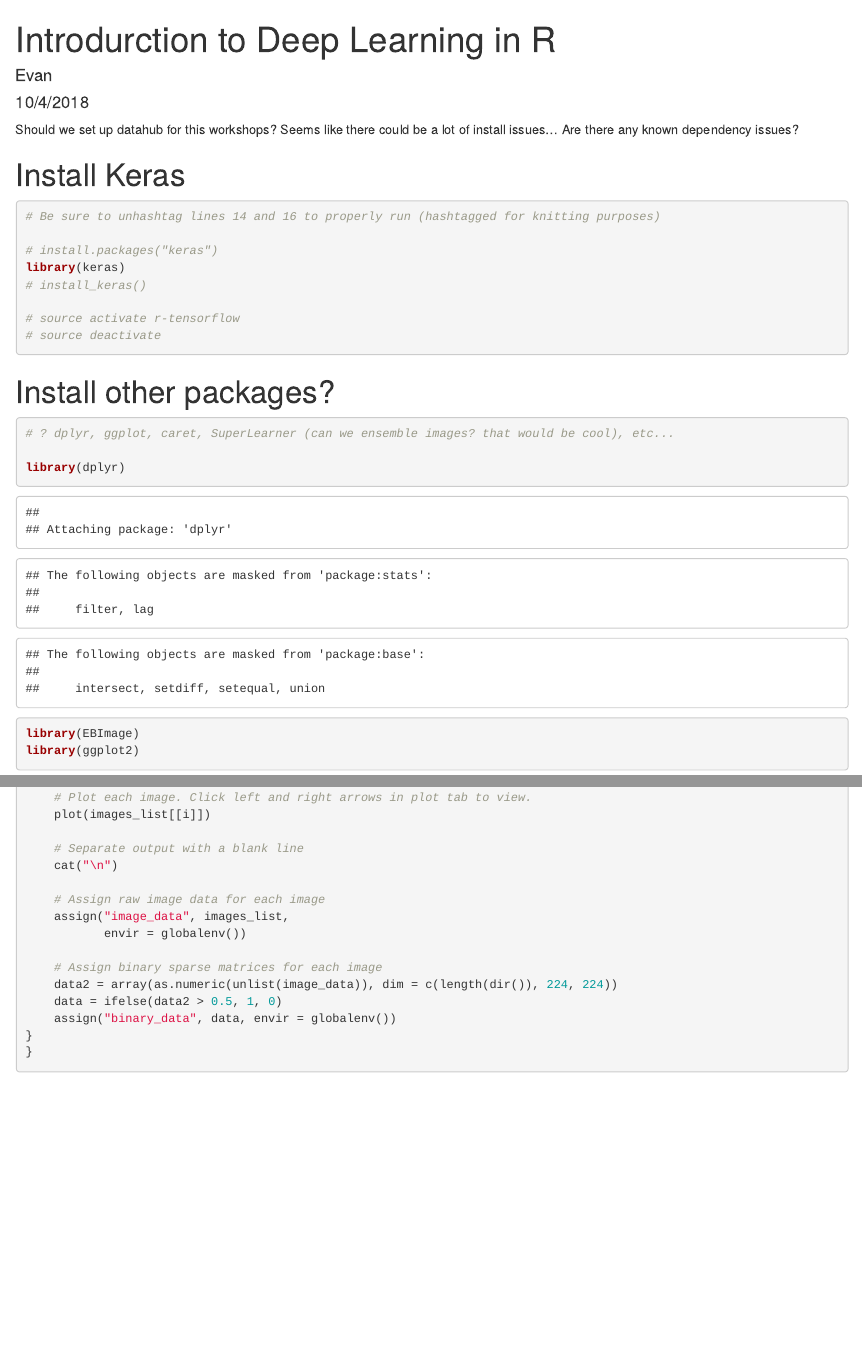
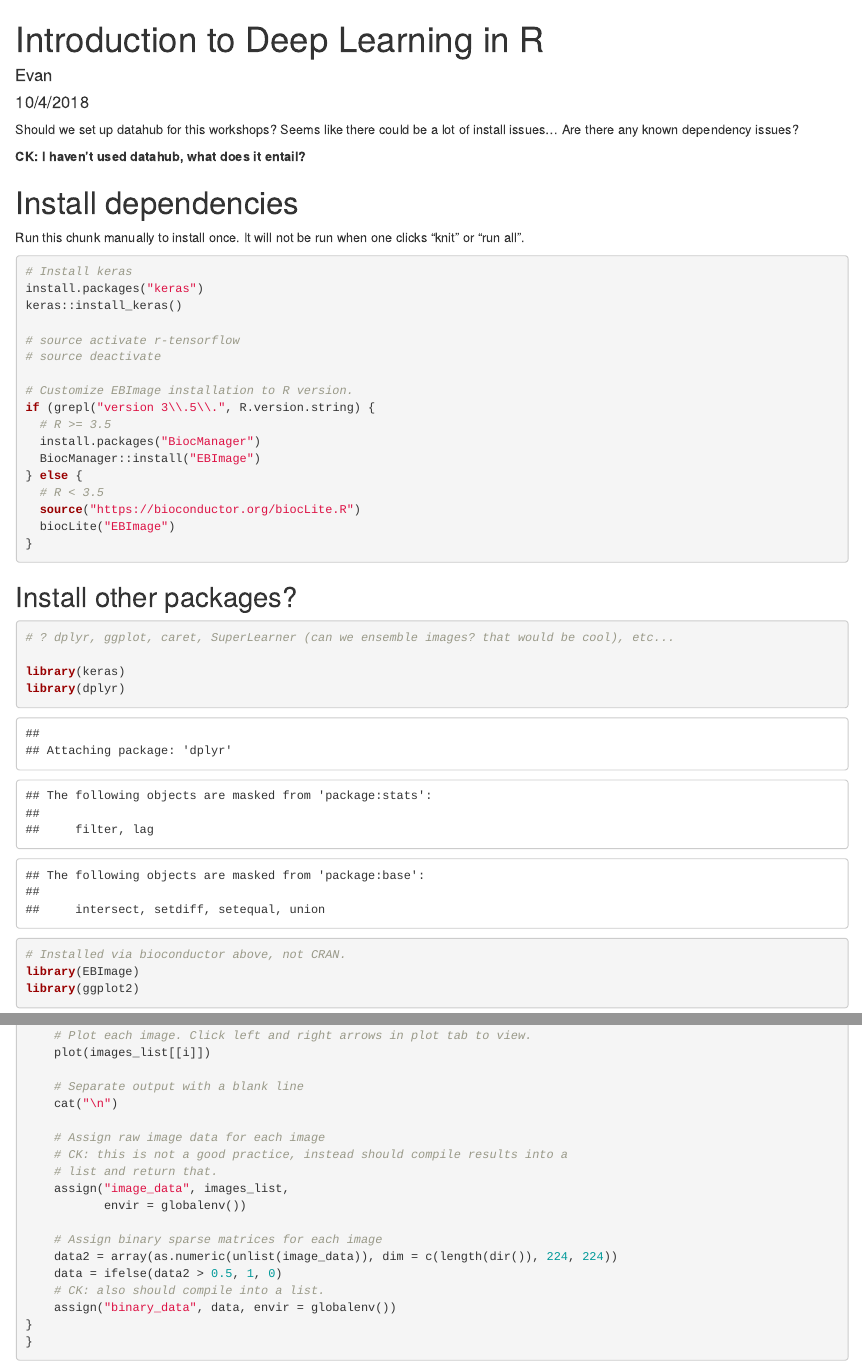
Before and after one commit to dlab-berkeley/R-Deep-Learning, an R Markdown document (overview.Rmd): the page in a window 1100 px wide, from its top, and a second part further down, joined at a grey line. Rendered offline with R 4.5, knitr and Pandoc, with nearby package versions; some code elsewhere in the file could not run offline.

Commit message:
Edits and notes

````diff
--- a/Introduction to Deep Learning in R.Rmd
+++ b/overview.Rmd
@@ -1,5 +1,5 @@
 ---
-title: "Introdurction to Deep Learning in R"
+title: "Introduction to Deep Learning in R"
 author: "Evan"
 date: "10/4/2018"
 output: html_document
@@ -7,23 +7,41 @@ output: html_document
 
 Should we set up datahub for this workshops? Seems like there could be a lot of install issues... Are there any known dependency issues?
 
-# Install Keras
-```{r}
-# Be sure to unhashtag lines 14 and 16 to properly run (hashtagged for knitting purposes)
+**CK: I haven't used datahub, what does it entail?**
 
-# install.packages("keras")
-library(keras)
-# install_keras()
+# Install dependencies
+
+Run this chunk manually to install once. It will not be run when one clicks "knit" or "run all".
+
+```{r eval = FALSE}
+
+# Install keras
+install.packages("keras")
+keras::install_keras()
 
 # source activate r-tensorflow
 # source deactivate
+
+# Customize EBImage installation to R version.
+if (grepl("version 3\\.5\\.", R.version.string) {
+  # R >= 3.5
+  install.packages("BiocManager")
+  BiocManager::install("EBImage")
+} else {
+  # R < 3.5
+  source("https://bioconductor.org/biocLite.R")
+  biocLite("EBImage")
+}
 ```
 
-# Install other packages?
+## Install other packages?
+
 ```{r}
 # ? dplyr, ggplot, caret, SuperLearner (can we ensemble images? that would be cool), etc...
 
+library(keras)
 library(dplyr)
+# Installed via bioconductor above, not CRAN.
 library(EBImage)
 library(ggplot2)
 
@@ -152,12 +182,15 @@ ez_import = function(file_path){
     cat("\n")
 
     # Assign raw image data for each image
+    # CK: this is not a good practice, instead should compile results into a
+    # list and return that.
     assign("image_data", images_list,
            envir = globalenv())
 
     # Assign binary sparse matrices for each image
     data2 = array(as.numeric(unlist(image_data)), dim = c(length(dir()), 224, 224))
     data = ifelse(data2 > 0.5, 1, 0)
+    # CK: also should compile into a list.
     assign("binary_data", data, envir = globalenv())
 }
 }
````
Also changed, not shown: overview.Rmd (31 more changed lines).
